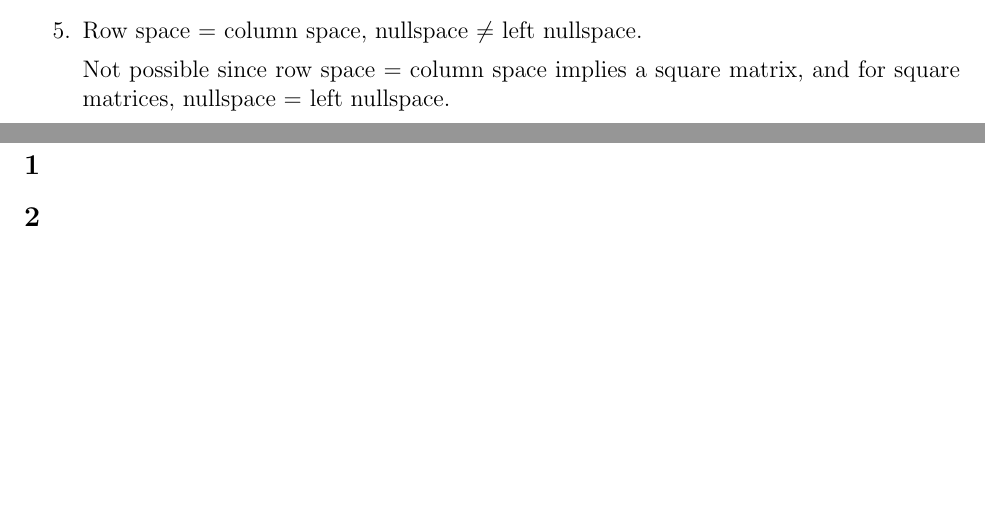
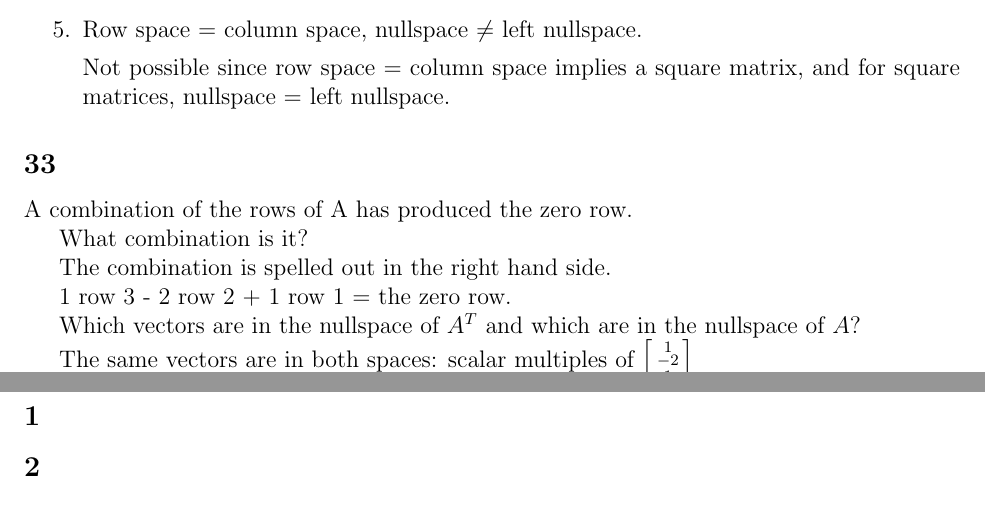
Before and after one commit to joneshf/ucd, a LaTeX problem sheet (mat167/hw3.tex): two parts of pages 4 and 5 of 5, joined at a grey line, cut so that both start at the same text, the shorter picture padded with empty space. Compiled offline with pdfLaTeX.

Commit message:
First section done.

```diff
--- a/mat167/hw3.tex
+++ b/mat167/hw3.tex
@@ -301,6 +301,17 @@
           Not possible since row space = column space implies a square matrix, and for square matrices, nullspace = left nullspace.
       \end{enumerate}
     \subsection*{33}
+      A combination of the rows of A has produced the zero row.
+
+      What combination is it?
+
+      The combination is spelled out in the right hand side.
+
+      1 row 3 - 2 row 2 + 1 row 1 = the zero row.
+
+      Which vectors are in the nullspace of $A^T$ and which are in the nullspace of $A$?
+
+      The same vectors are in both spaces: scalar multiples of $\begin{bsmallmatrix}1 \\ -2 \\ 1\end{bsmallmatrix}$
 
   \section*{2.5}
     \subsection*{1}
```
Also changed, not shown: mat167/hw3.pdf.
